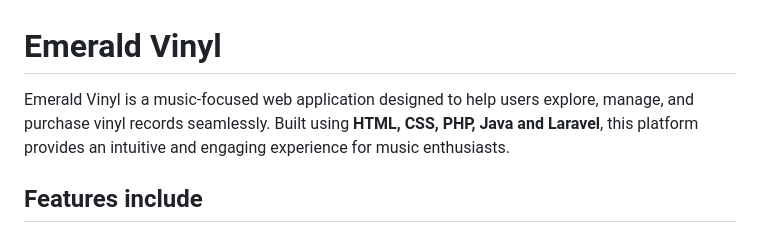
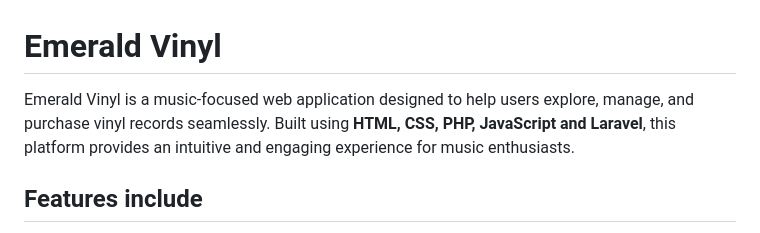
Before and after one commit to M1zzy-h/Team-9, a Markdown page: README.md, the part around the change. Drawn GitHub-style.

```diff
--- a/README.md
+++ b/README.md
@@ -1,6 +1,6 @@
 # Emerald Vinyl
 
-Emerald Vinyl is a music-focused web application designed to help users explore, manage, and purchase vinyl records seamlessly. Built using **HTML, CSS, PHP, Java and Laravel**, this platform provides an intuitive and engaging experience for music enthusiasts.
+Emerald Vinyl is a music-focused web application designed to help users explore, manage, and purchase vinyl records seamlessly. Built using **HTML, CSS, PHP, JavaScript and Laravel**, this platform provides an intuitive and engaging experience for music enthusiasts.
 
 ## Features include
 - A home page.
```
